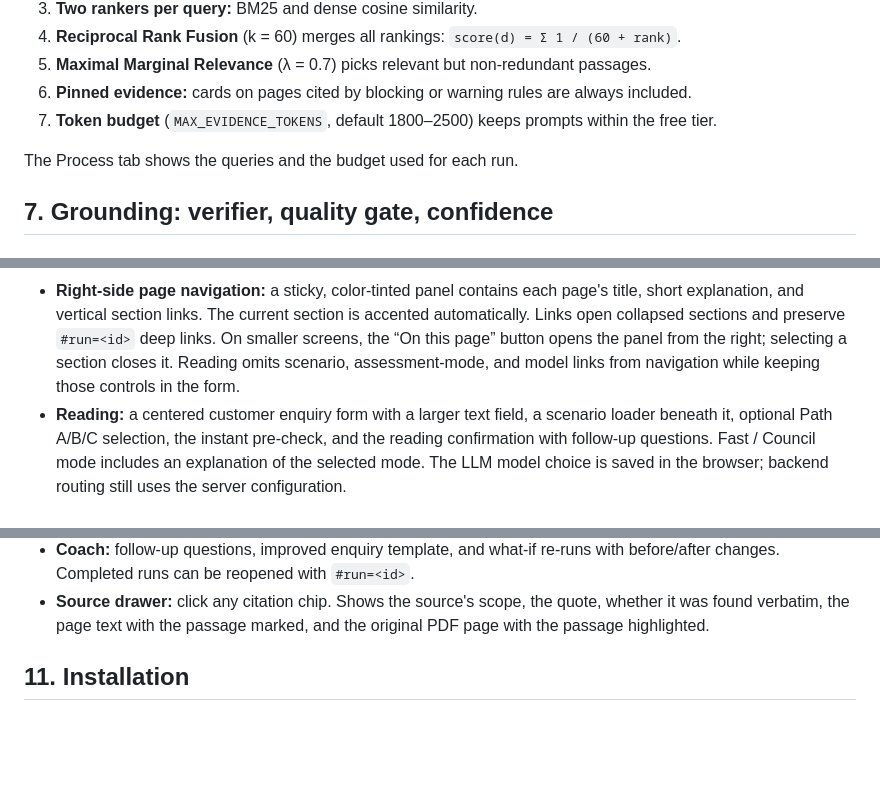
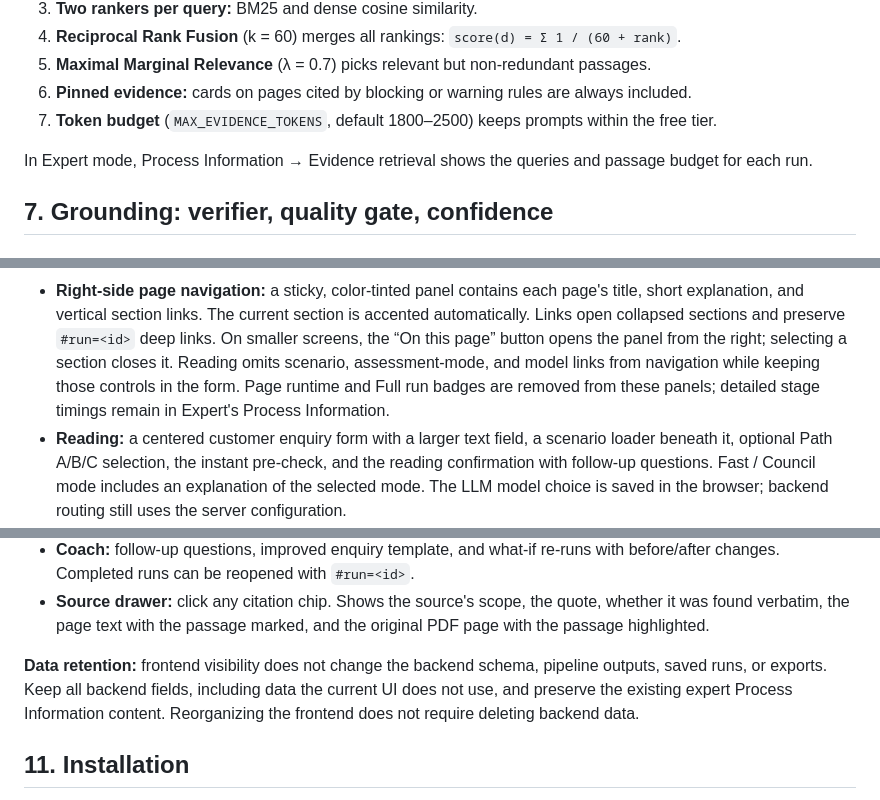
Before and after one commit to ght007/SchubKI, a Markdown page: README.md, 3 parts joined by grey strips. Drawn GitHub-style; blank space fills up the shorter version.

```diff
--- a/README.md
+++ b/README.md
@@ -194,7 +200,7 @@ readiness claim, and the clinical-scope rule turns such requests into `outside_s
 6. **Pinned evidence:** cards on pages cited by blocking or warning rules are always included.
 7. **Token budget** (`MAX_EVIDENCE_TOKENS`, default 1800–2500) keeps prompts within the free tier.
 
-The Process tab shows the queries and the budget used for each run.
+In Expert mode, Process Information → Evidence retrieval shows the queries and passage budget for each run.
 
 ## 7. Grounding: verifier, quality gate, confidence
 
@@ -321,7 +330,8 @@ to re-assess. Answers for a removed path are excluded unless the customer asked
   and vertical section links. The current section is accented automatically. Links open collapsed
   sections and preserve `#run=<id>` deep links. On smaller screens, the “On this page” button opens the panel
   from the right; selecting a section closes it. Reading omits scenario, assessment-mode, and model links
-  from navigation while keeping those controls in the form.
+  from navigation while keeping those controls in the form. Page runtime and Full run badges are removed
+  from these panels; detailed stage timings remain in Expert's Process Information.
 - **Reading:** a centered customer enquiry form with a larger text field, a scenario loader beneath it,
   optional Path A/B/C selection, the instant pre-check, and the reading confirmation with follow-up questions.
   Fast / Council mode includes an explanation of the selected mode. The LLM model choice is saved in the
@@ -352,6 +362,10 @@ to re-assess. Answers for a removed path are excluded unless the customer asked
   Completed runs can be reopened with `#run=<id>`.
 - **Source drawer:** click any citation chip. Shows the source's scope, the quote, whether it was found
   verbatim, the page text with the passage marked, and the original PDF page with the passage highlighted.
+
+**Data retention:** frontend visibility does not change the backend schema, pipeline outputs, saved runs,
+or exports. Keep all backend fields, including data the current UI does not use, and preserve the existing
+expert Process Information content. Reorganizing the frontend does not require deleting backend data.
 
 ## 11. Installation
 
```
Also changed, not shown: other parts of README.md (+36 -25 lines), docs/frontend-integration.md (+21 -0 lines).
